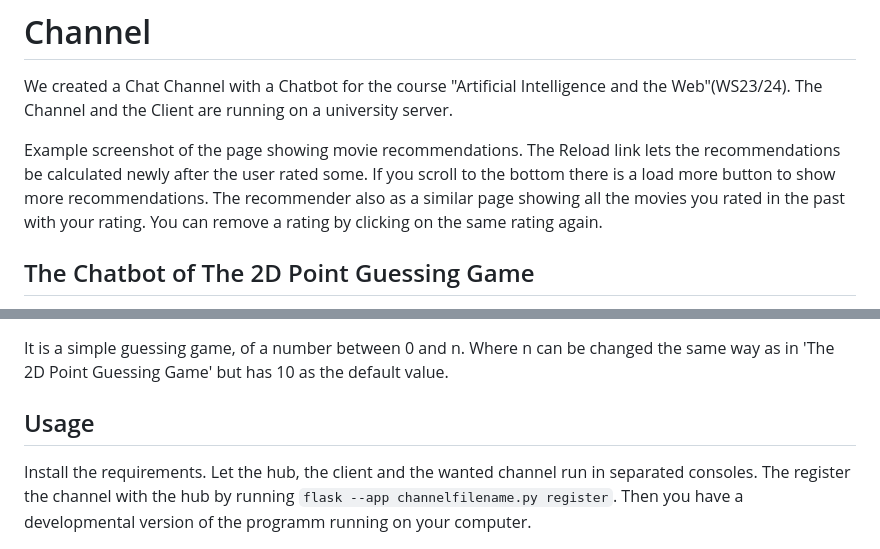
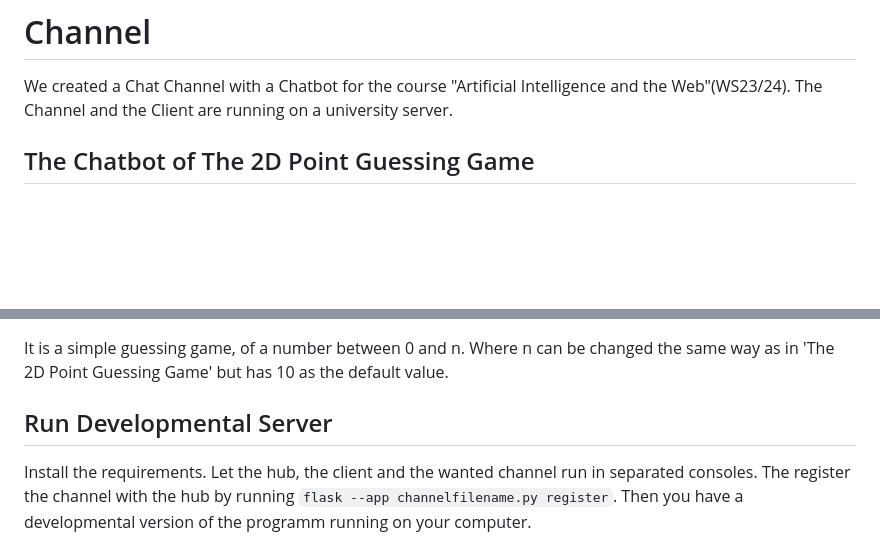
Before and after one commit to Kirschberg32/AiWeb, a Markdown page: distributed_messageboard/ReadMe.md, 2 parts joined by grey strips. Rendered like a GitHub page; blank space fills up the shorter version.

````diff
--- a/distributed_messageboard/ReadMe.md
+++ b/distributed_messageboard/ReadMe.md
@@ -2,9 +2,6 @@ Message Channel and Client by Eosandra Grund and Fabian Kirsch
 
 # Channel
 We created a Chat Channel with a Chatbot for the course "Artificial Intelligence and the Web"(WS23/24). The Channel and the Client are running on a university server.
-
-Example screenshot of the page showing movie recommendations. The Reload link lets the recommendations be calculated newly after the user rated some. If you scroll to the bottom there is a load more button to show more recommendations.
-The recommender also as a similar page showing all the movies you rated in the past with your rating. You can remove a rating by clicking on the same rating again.
 
 ## The Chatbot of The 2D Point Guessing Game
 It is a point guessing game. The goal is to guess a 2D point in the square ( - {self.max_value},- {self.max_value})  to ({self.max_value},{self.max_value}), or rather to be as close as possible to it. The x and y coordinates of the point to guess are whole numbers.
@@ -24,7 +21,7 @@ It is a point guessing game. The goal is to guess a 2D point in the square ( - {
 It is a simple guessing game, of a number between 0 and n. Where n can be changed the same way as in 'The 2D Point Guessing Game' but has 10 as the default value.
 
 
-## Usage
+## Run Developmental Server
 Install the requirements. Let the hub, the client and the wanted channel run in separated consoles. The register the channel with the hub by running ```flask --app channelfilename.py register```. Then you have a developmental version of the programm running on your computer.
 
 ## Files:
````
